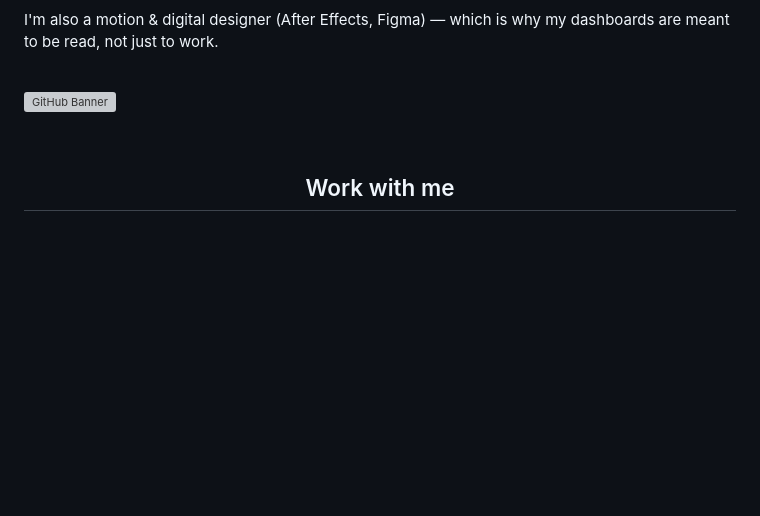
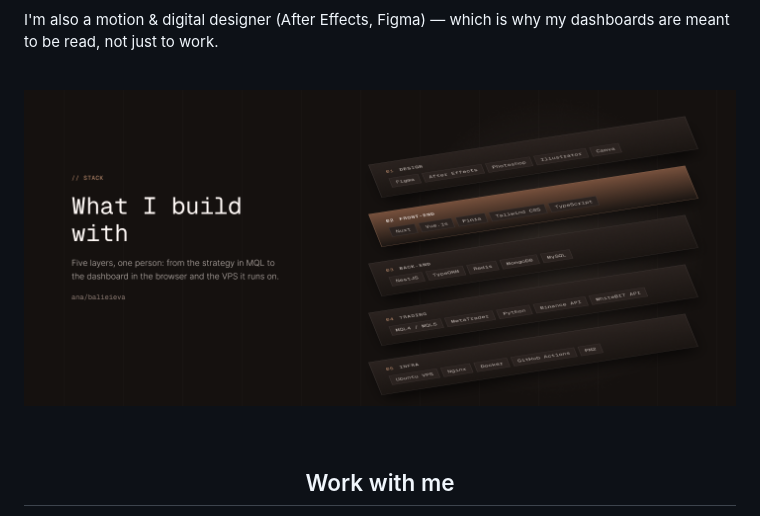
Before and after one commit to anastasiiabalv/anastasiiabalv, a Markdown page: README.md, the part around the change. Drawn GitHub-style; pictures changed too: github_banner.png (added); blank space fills up the shorter version; grey boxes are pictures that could not be loaded.

Commit message:
New stack banner (layered stack, Figma) (#1)
Claude-Session: https://claude.ai/code/session_01UEY2XJYi7UzyrGmpzmv45f

Co-authored-by: Ana Balieieva <anastasiiabalv@users.noreply.github.com>
Co-authored-by: Claude Opus 5.5 <noreply@anthropic.com>

```diff
--- a/README.md
+++ b/README.md
@@ -13,7 +13,7 @@ I'm also a motion & digital designer (After Effects, Figma) — which is why my
 
 <br>
 
-[![GitHub Banner](github_banner.svg)](https://dev.anastasiiabalv.com/?utm_source=github)
+[![Ana Balieieva — stack: design, front-end, back-end, trading, infra](github_banner.png)](https://dev.anastasiiabalv.com/?utm_source=github)
 
 <br>
 
```
Also changed, not shown: 1 other file.
